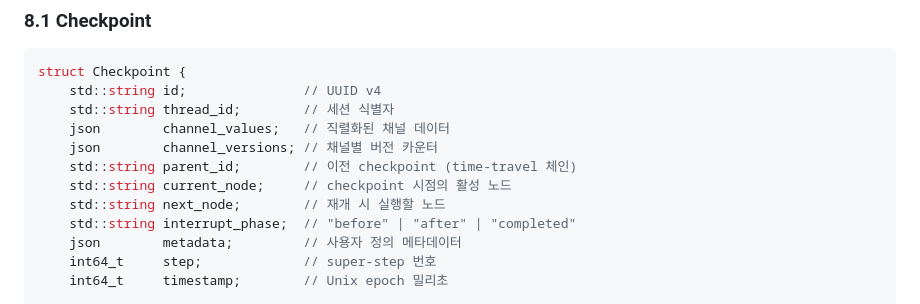
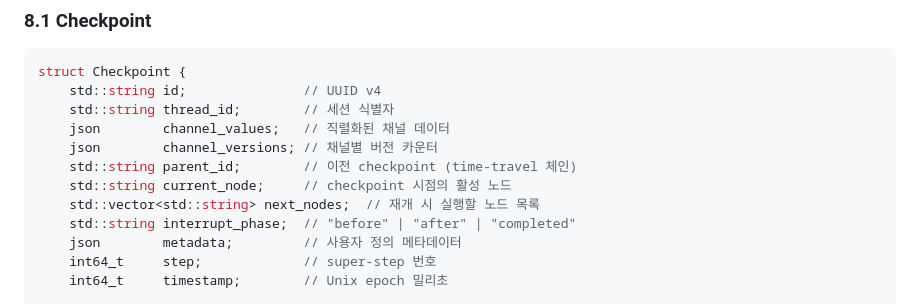
Before and after one commit to fox1245/NeoGraph, a Markdown page: docs/reference-ko.md, the part around the change. Drawn GitHub-style.

```diff
--- a/docs/reference-ko.md
+++ b/docs/reference-ko.md
@@ -1282,7 +1282,7 @@ struct Checkpoint {
     json        channel_versions; // 채널별 버전 카운터
     std::string parent_id;        // 이전 checkpoint (time-travel 체인)
     std::string current_node;     // checkpoint 시점의 활성 노드
-    std::string next_node;        // 재개 시 실행할 노드
+    std::vector<std::string> next_nodes;  // 재개 시 실행할 노드 목록
     std::string interrupt_phase;  // "before" | "after" | "completed"
     json        metadata;         // 사용자 정의 메타데이터
     int64_t     step;             // super-step 번호
```
Also changed, not shown: docs/reference-en.md (+2 -2 lines).
